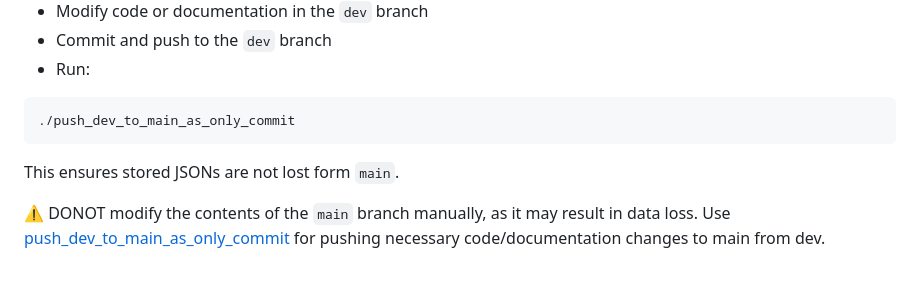
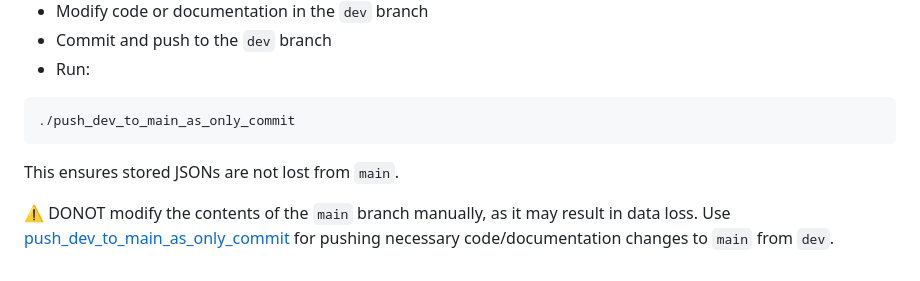
Before and after one commit to securelay/jsonbin, a Markdown page: README.md, the part around the change. GitHub-like rendering.

Commit message:
Fix typo in docs

````diff
--- a/README.md
+++ b/README.md
@@ -57,6 +57,6 @@ Email: [securelay.github.io@gmail.com](mailto:securelay.github.io@gmail.com)
 ```bash
 ./push_dev_to_main_as_only_commit
 ```
-This ensures stored JSONs are not lost form `main`.
+This ensures stored JSONs are not lost from `main`.
 
-:warning: DONOT modify the contents of the `main` branch manually, as it may result in data loss. Use [push_dev_to_main_as_only_commit](./push_dev_to_main_as_only_commit) for pushing necessary code/documentation changes to main from dev.
+:warning: DONOT modify the contents of the `main` branch manually, as it may result in data loss. Use [push_dev_to_main_as_only_commit](./push_dev_to_main_as_only_commit) for pushing necessary code/documentation changes to `main` from `dev`.
````
